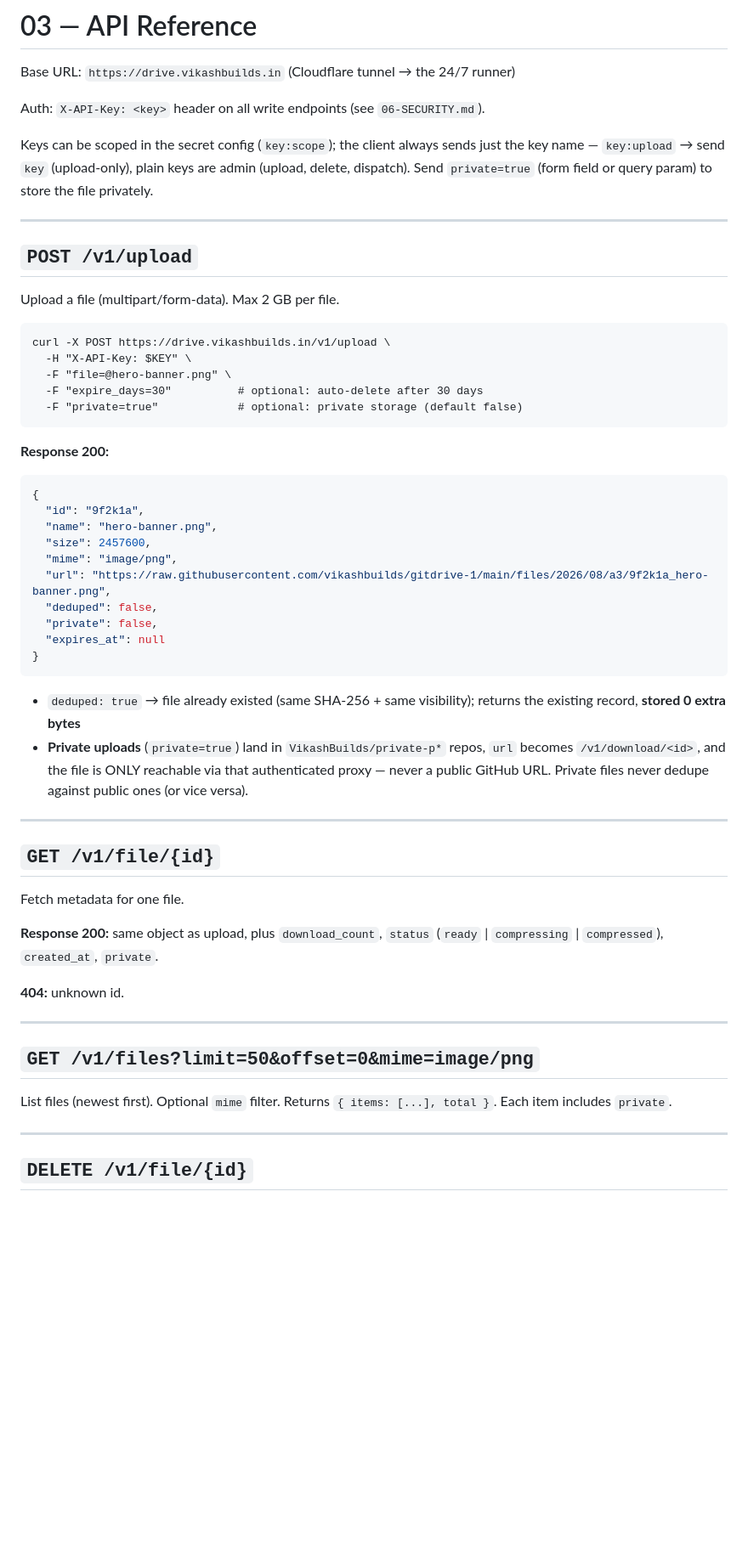
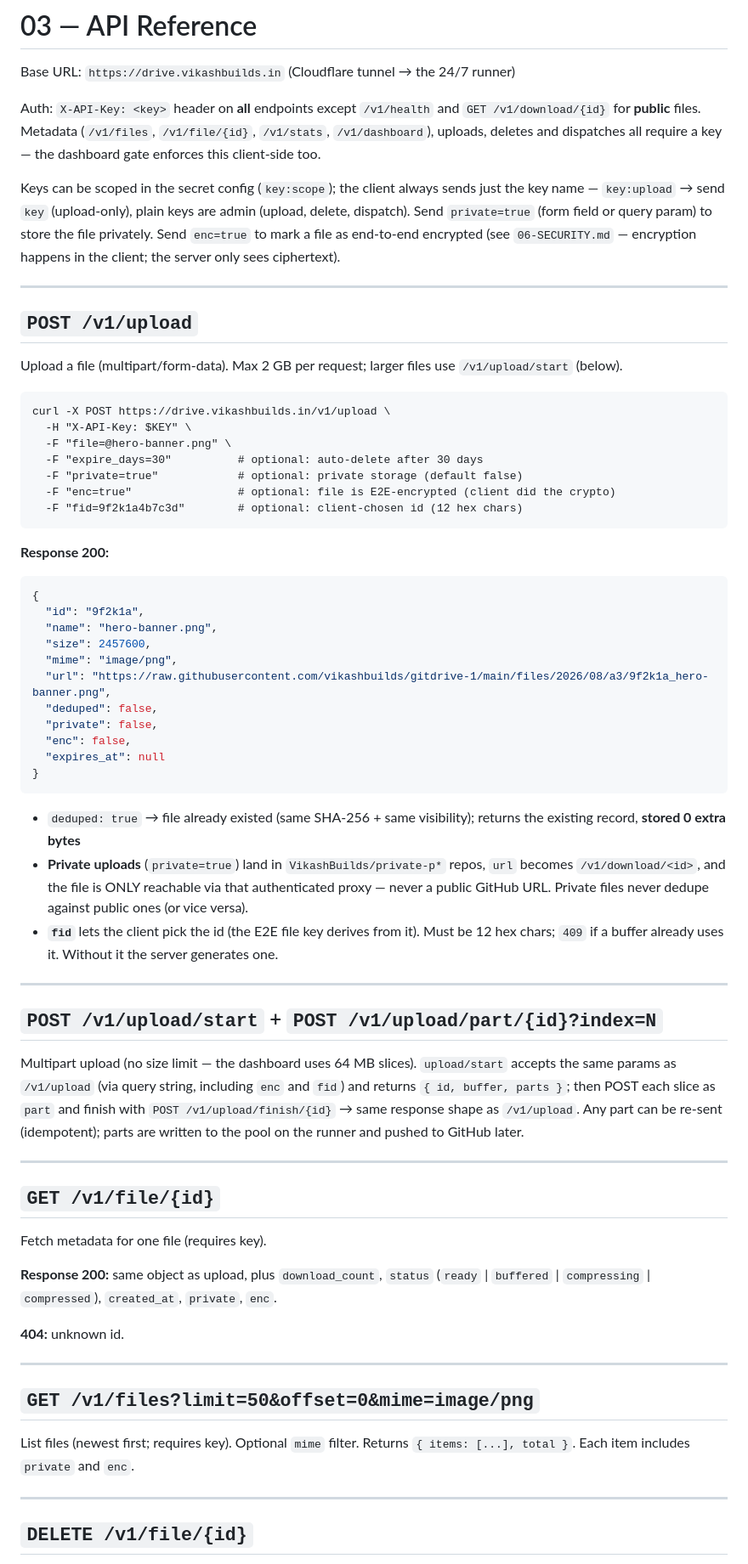
Before and after one commit to VikashBuilds/GitDrive, a Markdown page: docs/03-API.md, the part around one of its changes. Shown at 85% size. Drawn GitHub-style; blank space fills up the shorter version.

````diff
--- a/docs/03-API.md
+++ b/docs/03-API.md
@@ -2,18 +2,24 @@
 
 Base URL: `https://drive.vikashbuilds.in` (Cloudflare tunnel → the 24/7 runner)
 
-Auth: `X-API-Key: <key>` header on all write endpoints (see `06-SECURITY.md`).
+Auth: `X-API-Key: <key>` header on **all** endpoints except `/v1/health` and
+`GET /v1/download/{id}` for **public** files. Metadata (`/v1/files`, `/v1/file/{id}`,
+`/v1/stats`, `/v1/dashboard`), uploads, deletes and dispatches all require a key —
+the dashboard gate enforces this client-side too.
 
 Keys can be scoped in the secret config (`key:scope`); the client always sends
 just the key name — `key:upload` → send `key` (upload-only), plain keys are
 admin (upload, delete, dispatch). Send `private=true` (form field or query
-param) to store the file privately.
+param) to store the file privately. Send `enc=true` to mark a file as
+end-to-end encrypted (see `06-SECURITY.md` — encryption happens in the client;
+the server only sees ciphertext).
 
 ---
 
 ## `POST /v1/upload`
 
-Upload a file (multipart/form-data). Max 2 GB per file.
+Upload a file (multipart/form-data). Max 2 GB per request; larger files use
+`/v1/upload/start` (below).
 
 ```
 curl -X POST https://drive.vikashbuilds.in/v1/upload \
@@ -21,6 +27,8 @@ curl -X POST https://drive.vikashbuilds.in/v1/upload \
   -F "file=@hero-banner.png" \
   -F "expire_days=30"          # optional: auto-delete after 30 days
   -F "private=true"            # optional: private storage (default false)
+  -F "enc=true"                # optional: file is E2E-encrypted (client did the crypto)
+  -F "fid=9f2k1a4b7c3d"        # optional: client-chosen id (12 hex chars)
 ```
 
 **Response 200:**
@@ -33,20 +41,33 @@ curl -X POST https://drive.vikashbuilds.in/v1/upload \
   "url": "https://raw.githubusercontent.com/vikashbuilds/gitdrive-1/main/files/2026/08/a3/9f2k1a_hero-banner.png",
   "deduped": false,
   "private": false,
+  "enc": false,
   "expires_at": null
 }
 ```
 
 - `deduped: true` → file already existed (same SHA-256 + same visibility); returns the existing record, **stored 0 extra bytes**
 - **Private uploads** (`private=true`) land in `VikashBuilds/private-p*` repos, `url` becomes `/v1/download/<id>`, and the file is ONLY reachable via that authenticated proxy — never a public GitHub URL. Private files never dedupe against public ones (or vice versa).
+- **`fid`** lets the client pick the id (the E2E file key derives from it). Must be 12 hex chars; `409` if a buffer already uses it. Without it the server generates one.
+
+---
+
+## `POST /v1/upload/start` + `POST /v1/upload/part/{id}?index=N`
+
+Multipart upload (no size limit — the dashboard uses 64 MB slices).
+`upload/start` accepts the same params as `/v1/upload` (via query string,
+including `enc` and `fid`) and returns `{ id, buffer, parts }`; then POST each
+slice as `part` and finish with `POST /v1/upload/finish/{id}` → same response
+shape as `/v1/upload`. Any part can be re-sent (idempotent); parts are written
+to the pool on the runner and pushed to GitHub later.
 
 ---
 
 ## `GET /v1/file/{id}`
 
-Fetch metadata for one file.
+Fetch metadata for one file (requires key).
 
-**Response 200:** same object as upload, plus `download_count`, `status` (`ready` | `compressing` | `compressed`), `created_at`, `private`.
+**Response 200:** same object as upload, plus `download_count`, `status` (`ready` | `buffered` | `compressing` | `compressed`), `created_at`, `private`, `enc`.
 
 **404:** unknown id.
 
@@ -54,7 +75,7 @@ Fetch metadata for one file.
 
 ## `GET /v1/files?limit=50&offset=0&mime=image/png`
 
-List files (newest first). Optional `mime` filter. Returns `{ items: [...], total }`. Each item includes `private`.
+List files (newest first; requires key). Optional `mime` filter. Returns `{ items: [...], total }`. Each item includes `private` and `enc`.
 
 ---
 
````
Also changed, not shown: other parts of docs/03-API.md (+5 -3 lines), docs/06-SECURITY.md (+35 -1 lines).
